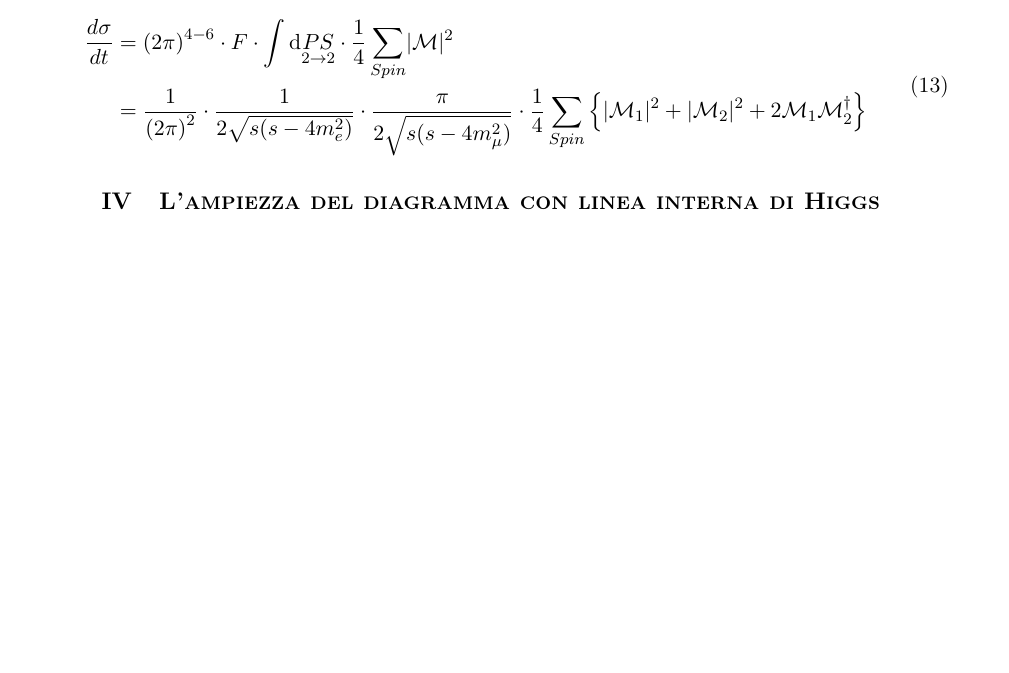
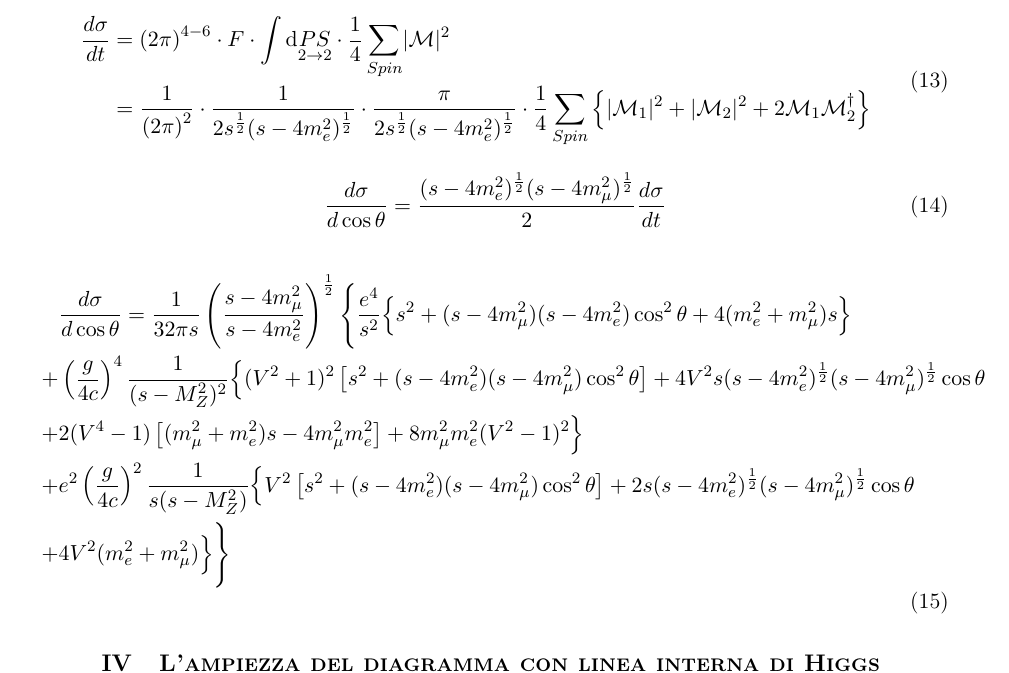
Before and after one commit to maciacco/essay, a LaTeX paper (qftEssay.tex): part of page 2 of 2 before the commit and part of page 2 of 3 after it, cut so that both start at the same text, the shorter picture padded with empty space. The pictures show the PDF file qftEssay.pdf that the author committed with the source.

Commit message:
full differential cross section expression

```diff
--- a/qftEssay.tex
+++ b/qftEssay.tex
@@ -215,13 +215,30 @@
 
     % CINEMATICA: LE DEFINIZIONI DEGLI IMPULSI INLINE
 
-    % flux factor
+    % flux factor and phase space integral
     \begin{equation}
 	\begin{split}
 	\dfrac{d\sigma}{dt} & = \left(2\pi\right)^{4-6}\cdot F \cdot \int \mathrm{d}\underset{2\to2}{PS} \cdot \dfrac{1}{4}\sum_{Spin}\lvert\mathcal{M}\rvert^2 \\
-	 & = \dfrac{1}{\left(2\pi\right)^{2}} \cdot \dfrac{1}{2\sqrt{s(s-4m_e^2)}} \cdot \dfrac{\pi}{2\sqrt{s(s-4m_\mu^2)}} \cdot \dfrac{1}{4}\sum_{Spin}\left\{\lvert\mathcal{M}_1\rvert^2+\lvert\mathcal{M}_2\rvert^2+2\mathcal{M}_1\mathcal{M}_2^{\dagger}\right\}
+	 & = \dfrac{1}{\left(2\pi\right)^{2}} \cdot \dfrac{1}{2s^{\frac{1}{2}}(s-4m_e^2)^{\frac{1}{2}} } \cdot \dfrac{\pi}{2s^{\frac{1}{2}}(s-4m_e^2)^{\frac{1}{2}} } \cdot \dfrac{1}{4}\sum_{Spin}\left\{\lvert\mathcal{M}_1\rvert^2+\lvert\mathcal{M}_2\rvert^2+2\mathcal{M}_1\mathcal{M}_2^{\dagger}\right\}
 	\end{split}
 	\end{equation}
+
+    % Transformation from Mandelstam invariant to che cosine of the angle of the antimuon
+    \begin{equation}
+    \frac{d\sigma}{d\cos\theta}=\frac{(s-4m_e^2)^{\frac{1}{2}}(s-4m_\mu^2)^{\frac{1}{2}}}{2}\frac{d\sigma}{dt}
+    \end{equation}
+
+    % THE cross section
+    \begin{equation}
+    \begin{split}
+    &\frac{d\sigma}{d\cos\theta}=\frac{1}{32\pi s}\left(\frac{s-4m_\mu^2}{s-4m_e^2}\right)^{\frac{1}{2}} \Bigg\{ \Bigg. \frac{e^4}{s^2}\Big\{ \Big. s^2+(s-4m_\mu^2)(s-4m_e^2)\cos^2\theta+4(m_e^2+m_\mu^2)s\Big. \Big\} \\
+    +&\left(\frac{g}{4c}\right)^4\frac{1}{(s-M_Z^2)^2}\Big\{ \Big. (V^2+1)^2\left[s^2+(s-4m_e^2)(s-4m_\mu^2)\cos^2\theta\right]+4V^2s(s-4m_e^2)^{\frac{1}{2}}(s-4m_\mu^2)^{\frac{1}{2}}\cos\theta\\
+    +&2(V^4-1)\left[(m_\mu^2+m_e^2)s-4m_\mu^2 m_e^2\right]+8m_\mu^2 m_e^2(V^2-1)^2 \Big. \Big\}\\
+    +&e^2\left(\frac{g}{4c}\right)^2\frac{1}{s(s-M_Z^2)}\Big\{ \Big. V^2\left[ s^2+(s-4m_e^2)(s-4m_\mu^2)\cos^2\theta \right]+2s(s-4m_e^2)^{\frac{1}{2}}(s-4m_\mu^2)^{\frac{1}{2}}\cos\theta\\
+    +&4V^2(m_e^2+m_\mu^2) \Big. \Big\}
+    \Bigg. \Bigg\}
+    \end{split}
+    \end{equation}
 
 
     \section{\centering\textsc{L'ampiezza del diagramma con linea interna di Higgs} } % Caratteristiche di interazione con scalare
```
Also changed, not shown: qftEssay.pdf.
